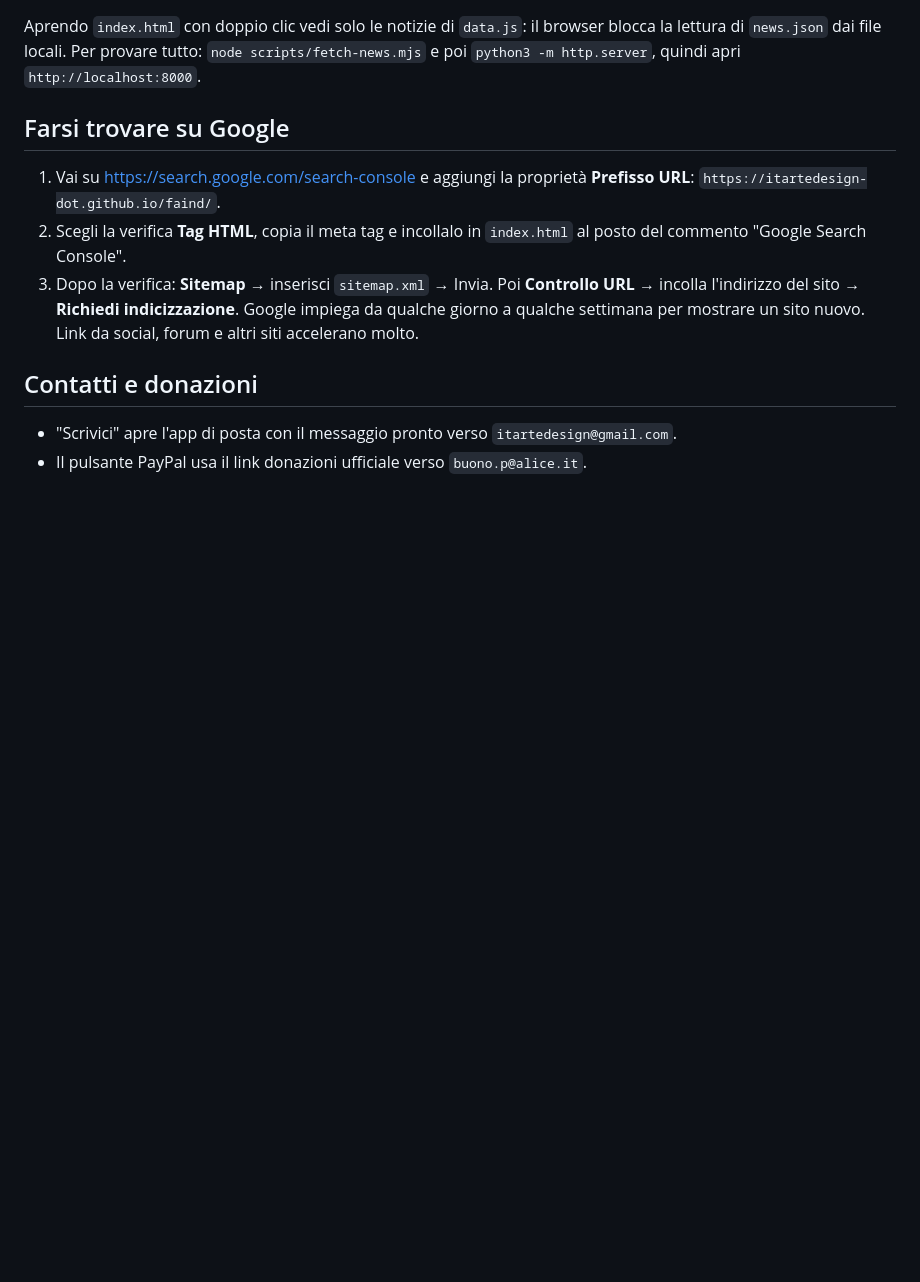
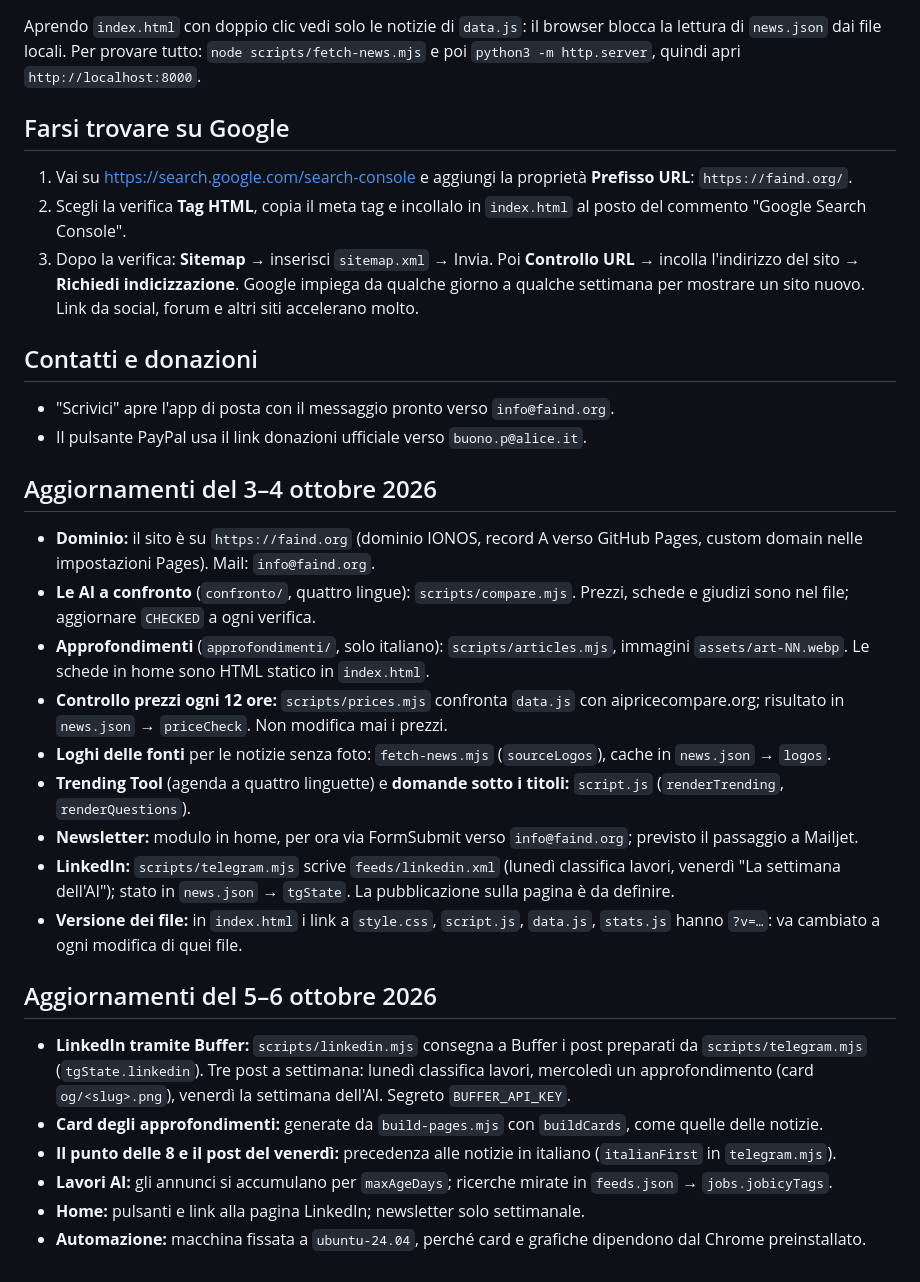
Before and after one commit to itartedesign-dot/faind, a Markdown page: README.md, the part around the change. Drawn GitHub-style; blank space fills up the shorter version.

```diff
--- a/README.md
+++ b/README.md
@@ -134,12 +134,33 @@ Per provare tutto: `node scripts/fetch-news.mjs` e poi `python3 -m http.server`,
 
 ## Farsi trovare su Google
 
-1. Vai su https://search.google.com/search-console e aggiungi la proprietà **Prefisso URL**: `https://itartedesign-dot.github.io/faind/`.
+1. Vai su https://search.google.com/search-console e aggiungi la proprietà **Prefisso URL**: `https://faind.org/`.
 2. Scegli la verifica **Tag HTML**, copia il meta tag e incollalo in `index.html` al posto del commento "Google Search Console".
 3. Dopo la verifica: **Sitemap** → inserisci `sitemap.xml` → Invia. Poi **Controllo URL** → incolla l'indirizzo del sito → **Richiedi indicizzazione**.
 Google impiega da qualche giorno a qualche settimana per mostrare un sito nuovo. Link da social, forum e altri siti accelerano molto.
 
 ## Contatti e donazioni
 
-- "Scrivici" apre l'app di posta con il messaggio pronto verso `itartedesign@gmail.com`.
+- "Scrivici" apre l'app di posta con il messaggio pronto verso `info@faind.org`.
 - Il pulsante PayPal usa il link donazioni ufficiale verso `buono.p@alice.it`.
+
+## Aggiornamenti del 3–4 ottobre 2026
+
+- **Dominio:** il sito è su `https://faind.org` (dominio IONOS, record A verso GitHub Pages, custom domain nelle impostazioni Pages). Mail: `info@faind.org`.
+- **Le AI a confronto** (`confronto/`, quattro lingue): `scripts/compare.mjs`. Prezzi, schede e giudizi sono nel file; aggiornare `CHECKED` a ogni verifica.
+- **Approfondimenti** (`approfondimenti/`, solo italiano): `scripts/articles.mjs`, immagini `assets/art-NN.webp`. Le schede in home sono HTML statico in `index.html`.
+- **Controllo prezzi ogni 12 ore:** `scripts/prices.mjs` confronta `data.js` con aipricecompare.org; risultato in `news.json` → `priceCheck`. Non modifica mai i prezzi.
+- **Loghi delle fonti** per le notizie senza foto: `fetch-news.mjs` (`sourceLogos`), cache in `news.json` → `logos`.
+- **Trending Tool** (agenda a quattro linguette) e **domande sotto i titoli:** `script.js` (`renderTrending`, `renderQuestions`).
+- **Newsletter:** modulo in home, per ora via FormSubmit verso `info@faind.org`; previsto il passaggio a Mailjet.
+- **LinkedIn:** `scripts/telegram.mjs` scrive `feeds/linkedin.xml` (lunedì classifica lavori, venerdì "La settimana dell'AI"); stato in `news.json` → `tgState`. La pubblicazione sulla pagina è da definire.
+- **Versione dei file:** in `index.html` i link a `style.css`, `script.js`, `data.js`, `stats.js` hanno `?v=…`: va cambiato a ogni modifica di quei file.
+
+## Aggiornamenti del 5–6 ottobre 2026
+
+- **LinkedIn tramite Buffer:** `scripts/linkedin.mjs` consegna a Buffer i post preparati da `scripts/telegram.mjs` (`tgState.linkedin`). Tre post a settimana: lunedì classifica lavori, mercoledì un approfondimento (card `og/<slug>.png`), venerdì la settimana dell'AI. Segreto `BUFFER_API_KEY`.
+- **Card degli approfondimenti:** generate da `build-pages.mjs` con `buildCards`, come quelle delle notizie.
+- **Il punto delle 8 e il post del venerdì:** precedenza alle notizie in italiano (`italianFirst` in `telegram.mjs`).
+- **Lavori AI:** gli annunci si accumulano per `maxAgeDays`; ricerche mirate in `feeds.json` → `jobs.jobicyTags`.
+- **Home:** pulsanti e link alla pagina LinkedIn; newsletter solo settimanale.
+- **Automazione:** macchina fissata a `ubuntu-24.04`, perché card e grafiche dipendono dal Chrome preinstallato.
```
